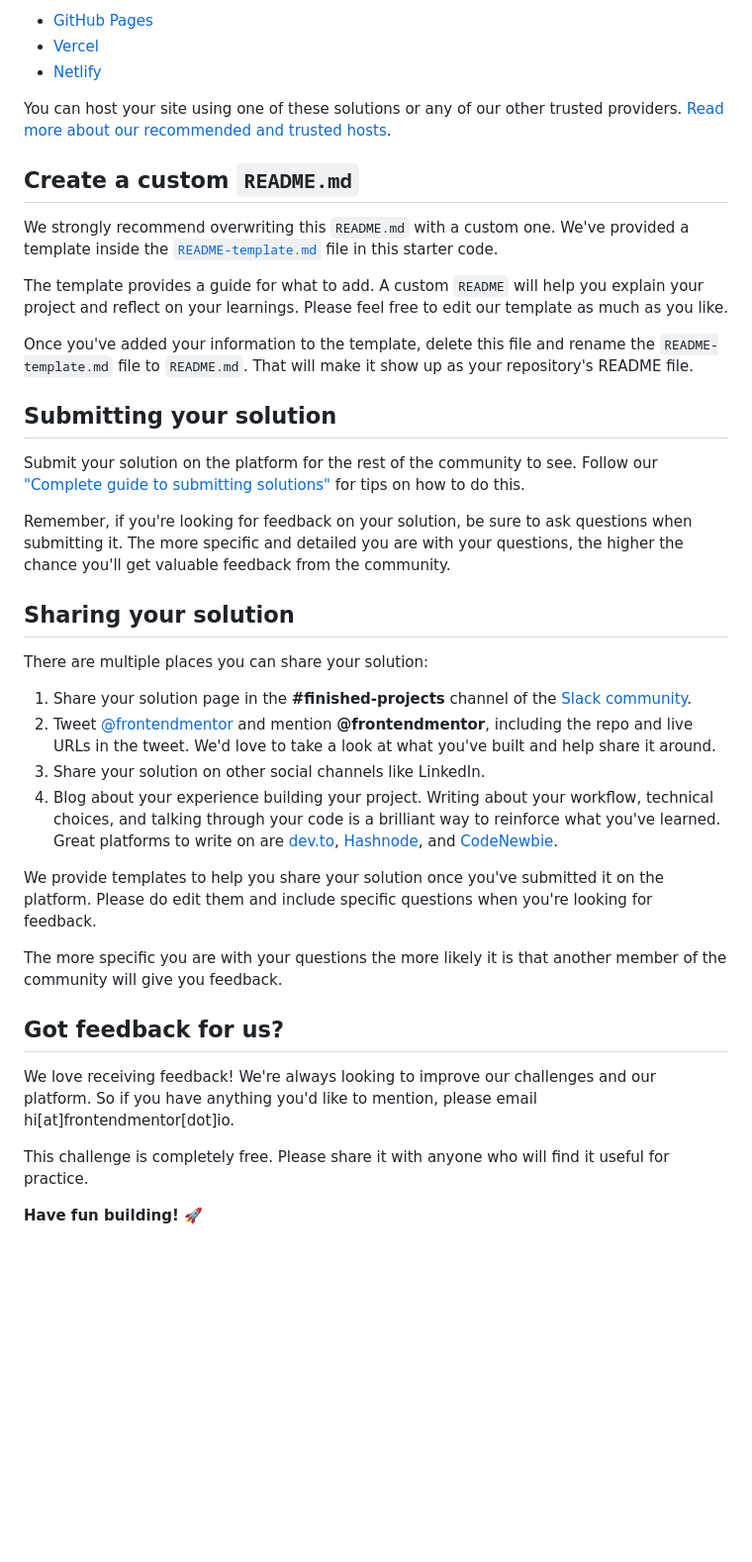
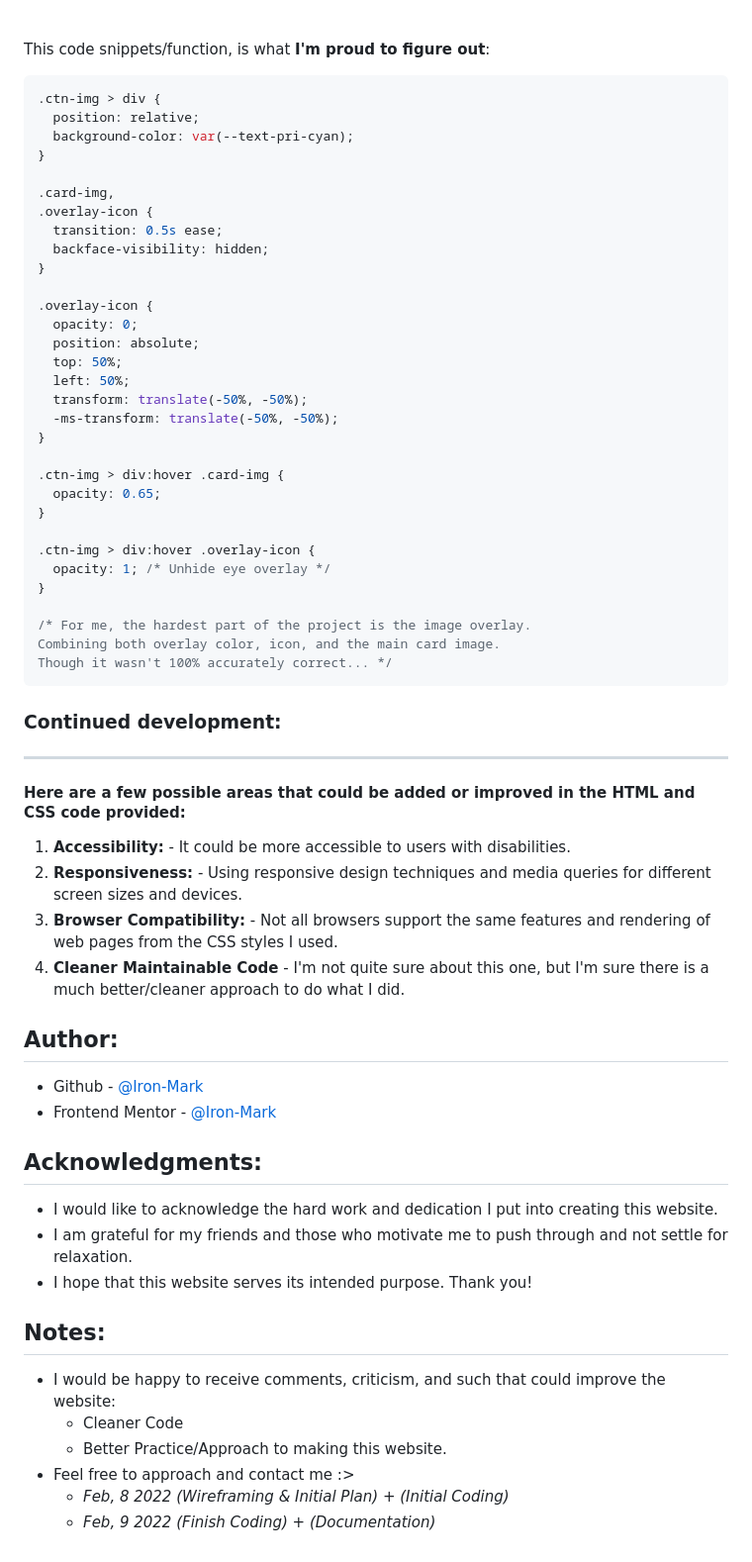
Before and after one commit to mark-siazon/FM-Nft-Prev_Card-Component, a Markdown page: README.md, the part around one of its changes. Shown at 99% size. GitHub-like rendering; blank space fills up the shorter version.

Commit message:
Initial Documentation

````diff
--- a/README.md
+++ b/README.md
@@ -52,41 +99,65 @@ As mentioned above, there are many ways to host your project for free. Our recom
 
-- [GitHub Pages](https://pages.github.com/)
-- [Vercel](https://vercel.com/)
-- [Netlify](https://www.netlify.com/)
+<br>
 
-You can host your site using one of these solutions or any of our other trusted providers. [Read more about our recommended and trusted hosts](https://medium.com/frontend-mentor/frontend-mentor-trusted-hosting-providers-bf000dfebe).
+This code snippets/function, is what **I'm proud to figure out**:
 
-## Create a custom `README.md`
+```css
+.ctn-img > div {
+  position: relative;
+  background-color: var(--text-pri-cyan);
+}
 
-We strongly recommend overwriting this `README.md` with a custom one. We've provided a template inside the [`README-template.md`](./README-template.md) file in this starter code.
+.card-img,
+.overlay-icon {
+  transition: 0.5s ease;
+  backface-visibility: hidden;
+}
 
-The template provides a guide for what to add. A custom `README` will help you explain your project and reflect on your learnings. Please feel free to edit our template as much as you like.
+.overlay-icon {
+  opacity: 0;
+  position: absolute;
+  top: 50%;
+  left: 50%;
+  transform: translate(-50%, -50%);
+  -ms-transform: translate(-50%, -50%);
+}
 
-Once you've added your information to the template, delete this file and rename the `README-template.md` file to `README.md`. That will make it show up as your repository's README file.
+.ctn-img > div:hover .card-img {
+  opacity: 0.65;
+}
 
-## Submitting your solution
+.ctn-img > div:hover .overlay-icon {
+  opacity: 1; /* Unhide eye overlay */
+}
 
-Submit your solution on the platform for the rest of the community to see. Follow our ["Complete guide to submitting solutions"](https://medium.com/frontend-mentor/a-complete-guide-to-submitting-solutions-on-frontend-mentor-ac6384162248) for tips on how to do this.
+/* For me, the hardest part of the project is the image overlay.
+Combining both overlay color, icon, and the main card image.
+Though it wasn't 100% accurately correct... */
+```
 
-Remember, if you're looking for feedback on your solution, be sure to ask questions when submitting it. The more specific and detailed you are with your questions, the higher the chance you'll get valuable feedback from the community.
 
-## Sharing your solution
+### Continued development:
+<hr>
 
-There are multiple places you can share your solution:
+#### Here are a few possible areas that could be added or improved in the HTML and CSS code provided:
+1. **Accessibility:** - It could be more accessible to users with disabilities.
+2. **Responsiveness:** - Using responsive design techniques and media queries for different screen sizes and devices.
+3. **Browser Compatibility:** - Not all browsers support the same features and rendering of web pages from the CSS styles I used.
+4. **Cleaner Maintainable Code** - I'm not quite sure about this one, but I'm sure there is a much better/cleaner approach to do what I did.
 
-1. Share your solution page in the **#finished-projects** channel of the [Slack community](https://www.frontendmentor.io/slack).
-2. Tweet [@frontendmentor](https://twitter.com/frontendmentor) and mention **@frontendmentor**, including the repo and live URLs in the tweet. We'd love to take a look at what you've built and help share it around.
-3. Share your solution on other social channels like LinkedIn.
-4. Blog about your experience building your project. Writing about your workflow, technical choices, and talking through your code is a brilliant way to reinforce what you've learned. Great platforms to write on are [dev.to](https://dev.to/), [Hashnode](https://hashnode.com/), and [CodeNewbie](https://community.codenewbie.org/).
+## Author:
+- Github - [@Iron-Mark](https://github.com/Iron-Mark)
+- Frontend Mentor - [@Iron-Mark](https://www.frontendmentor.io/profile/Iron-Mark)
 
-We provide templates to help you share your solution once you've submitted it on the platform. Please do edit them and include specific questions when you're looking for feedback.
+## Acknowledgments:
+- I would like to acknowledge the hard work and dedication I put into creating this website.
+- I am grateful for my friends and those who motivate me to push through and not settle for relaxation.
+- I hope that this website serves its intended purpose. Thank you!
 
-The more specific you are with your questions the more likely it is that another member of the community will give you feedback.
-
-## Got feedback for us?
-
-We love receiving feedback! We're always looking to improve our challenges and our platform. So if you have anything you'd like to mention, please email hi[at]frontendmentor[dot]io.
-
-This challenge is completely free. Please share it with anyone who will find it useful for practice.
-
-**Have fun building!** 🚀
+## Notes:
+- I would be happy to receive comments, criticism, and such that could improve the website:
+  - Cleaner Code
+  - Better Practice/Approach to making this website.
+- Feel free to approach and contact me :>
+  - _Feb, 8 2022 (Wireframing & Initial Plan) + (Initial Coding)_
+  - _Feb, 9 2022 (Finish Coding) + (Documentation)_
````
Also changed, not shown: other parts of README.md (+75 -28 lines), README-template.md (deleted, +0 -111 lines).
